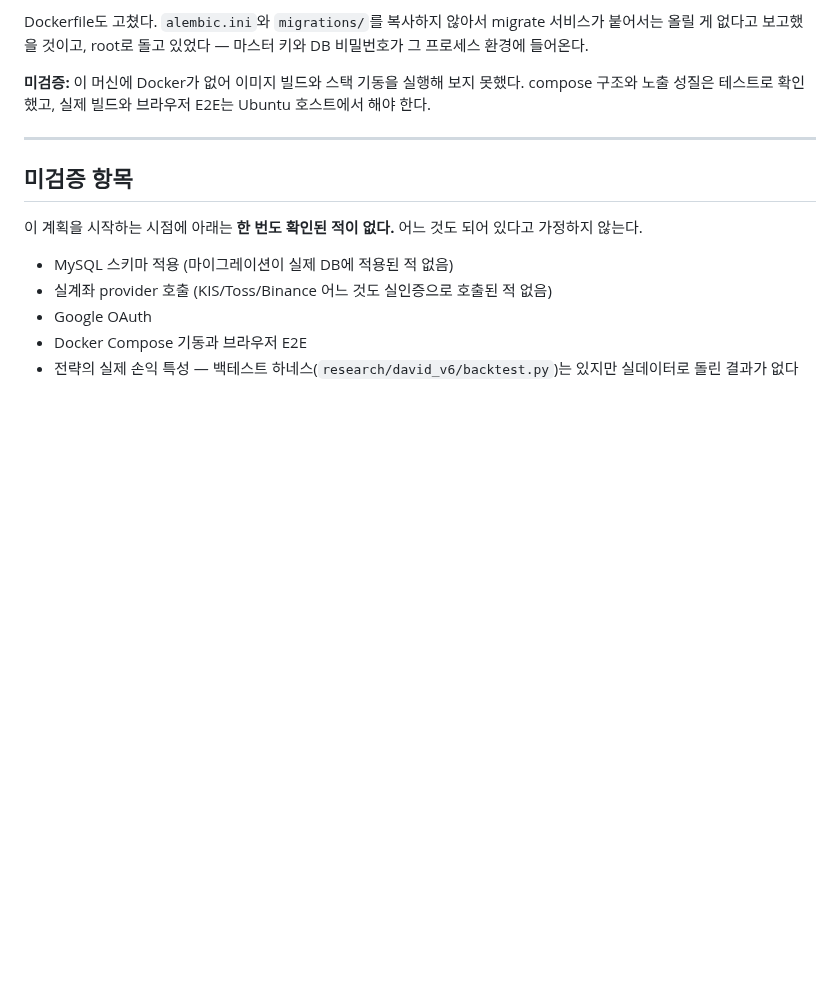
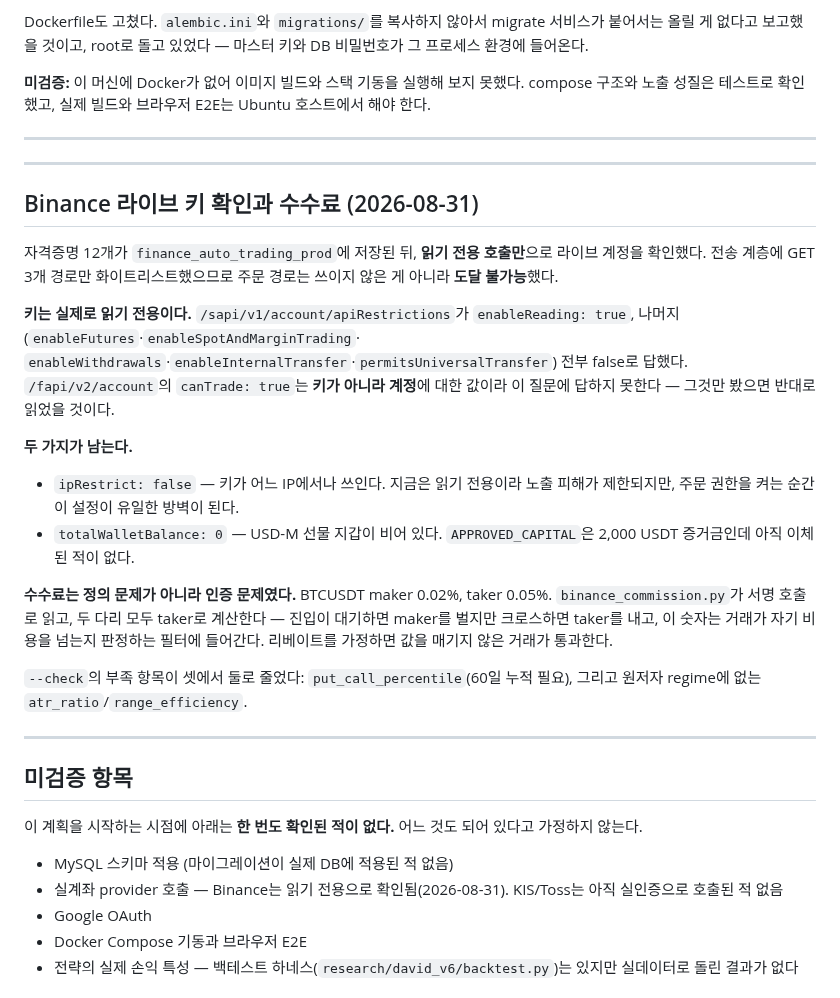
Before and after one commit to moner050/finance-auto-trading, a Markdown page: docs/plans/2026-08-25-core-rebuild-plan.md, the part around the change. Drawn GitHub-style; blank space fills up the shorter version.

Commit message:
docs: record the live key check and where the fee came from
Co-Authored-By: Claude Opus 5 <noreply@anthropic.com>

```diff
--- a/docs/plans/2026-08-25-core-rebuild-plan.md
+++ b/docs/plans/2026-08-25-core-rebuild-plan.md
@@ -521,13 +521,46 @@ compose 구조와 노출 성질은 테스트로 확인했고, 실제 빌드와
 
 ---
 
+---
+
+## Binance 라이브 키 확인과 수수료 (2026-08-31)
+
+자격증명 12개가 `finance_auto_trading_prod`에 저장된 뒤, **읽기 전용 호출만**으로
+라이브 계정을 확인했다. 전송 계층에 GET 3개 경로만 화이트리스트했으므로 주문
+경로는 쓰이지 않은 게 아니라 **도달 불가능**했다.
+
+**키는 실제로 읽기 전용이다.** `/sapi/v1/account/apiRestrictions`가
+`enableReading: true`, 나머지(`enableFutures`·`enableSpotAndMarginTrading`·
+`enableWithdrawals`·`enableInternalTransfer`·`permitsUniversalTransfer`) 전부
+false로 답했다. `/fapi/v2/account`의 `canTrade: true`는 **키가 아니라 계정**에
+대한 값이라 이 질문에 답하지 못한다 — 그것만 봤으면 반대로 읽었을 것이다.
+
+**두 가지가 남는다.**
+
+- `ipRestrict: false` — 키가 어느 IP에서나 쓰인다. 지금은 읽기 전용이라 노출
+  피해가 제한되지만, 주문 권한을 켜는 순간 이 설정이 유일한 방벽이 된다.
+- `totalWalletBalance: 0` — USD-M 선물 지갑이 비어 있다. `APPROVED_CAPITAL`은
+  2,000 USDT 증거금인데 아직 이체된 적이 없다.
+
+**수수료는 정의 문제가 아니라 인증 문제였다.** BTCUSDT maker 0.02%, taker 0.05%.
+`binance_commission.py`가 서명 호출로 읽고, 두 다리 모두 taker로 계산한다 —
+진입이 대기하면 maker를 벌지만 크로스하면 taker를 내고, 이 숫자는 거래가 자기
+비용을 넘는지 판정하는 필터에 들어간다. 리베이트를 가정하면 값을 매기지 않은
+거래가 통과한다.
+
+`--check`의 부족 항목이 셋에서 둘로 줄었다: `put_call_percentile`(60일 누적
+필요), 그리고 원저자 regime에 없는 `atr_ratio`/`range_efficiency`.
+
+---
+
 ## 미검증 항목
 
 이 계획을 시작하는 시점에 아래는 **한 번도 확인된 적이 없다.** 어느 것도 되어 있다고
 가정하지 않는다.
 
 - MySQL 스키마 적용 (마이그레이션이 실제 DB에 적용된 적 없음)
-- 실계좌 provider 호출 (KIS/Toss/Binance 어느 것도 실인증으로 호출된 적 없음)
+- 실계좌 provider 호출 — Binance는 읽기 전용으로 확인됨(2026-08-31). KIS/Toss는
+  아직 실인증으로 호출된 적 없음
 - Google OAuth
 - Docker Compose 기동과 브라우저 E2E
 - 전략의 실제 손익 특성 — 백테스트 하네스(`research/david_v6/backtest.py`)는 있지만
```
